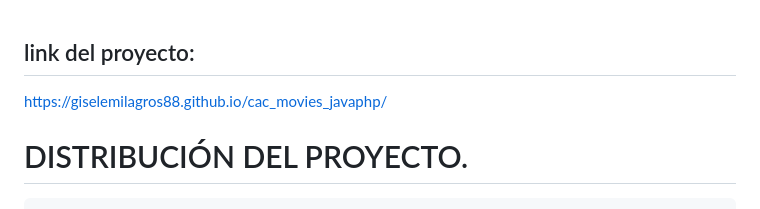
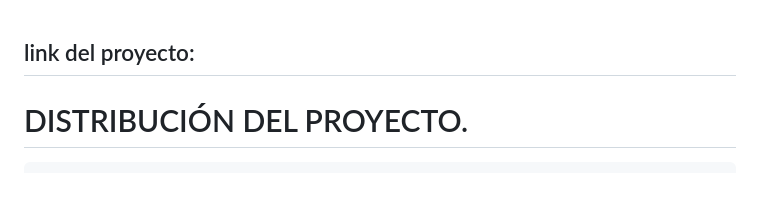
Before and after one commit to DavidMarles/movies, a Markdown page: documentacion/documentacion.md, the part around the change. Drawn GitHub-style.

Commit message:
Corrigiendo cambios documentación

```diff
--- a/documentacion/documentacion.md
+++ b/documentacion/documentacion.md
@@ -1,6 +1,6 @@
 ## link del proyecto:
 
-https://giselemilagros88.github.io/cac_movies_javaphp/
+
 
 # DISTRIBUCIÓN DEL PROYECTO.
 
```
